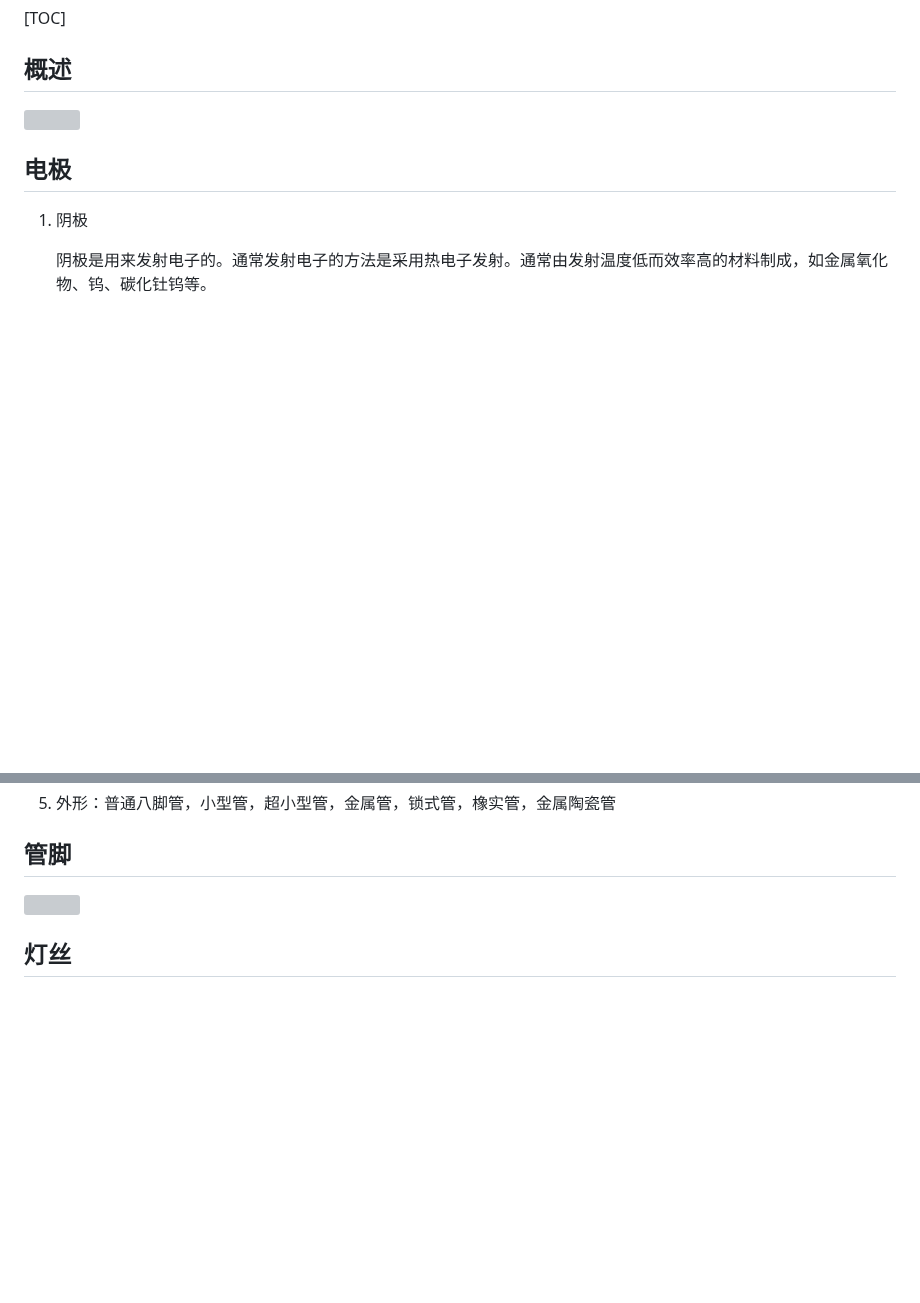
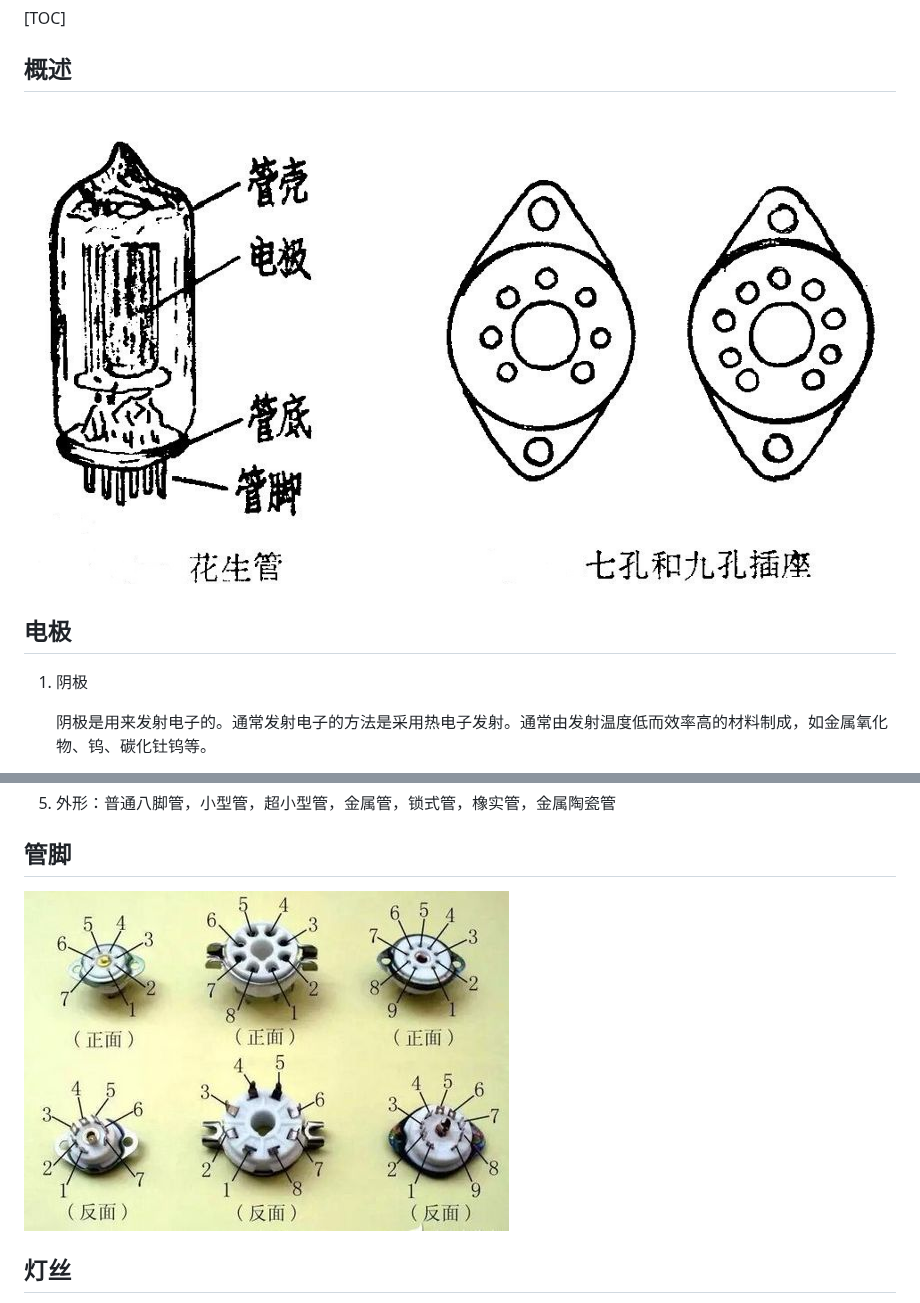
Before and after one commit to kelubo/wfbook_Electricity, a Markdown page: 电子/电子管/0_电子管.md, 2 parts joined by grey strips. GitHub-like rendering; pictures changed too: Images/vacuum_tube.jpg (added), Images/管脚排序.jpeg (added); blank space fills up the shorter version; grey boxes are pictures that could not be loaded.

Commit message:
图片迁移，路径调整。

```diff
--- a/电子/电子管/0_电子管.md
+++ b/电子/电子管/0_电子管.md
@@ -4,7 +4,7 @@
 
 ## 概述
 
-![](../../../Image/v/vacuum_tube.jpg)
+ ![](../../Images/vacuum_tube.jpg)
 
 ## 电极
 
@@ -49,7 +49,7 @@
 
 ## 管脚
 
- ![](../../../Image/t/timg.jpeg )
+ ![](../../Images/管脚排序.jpeg)
 
 ## 灯丝
 1. 钨丝：坚固耐用，2400摄氏度时，放射性最好，需要消耗较大的功率。
```
